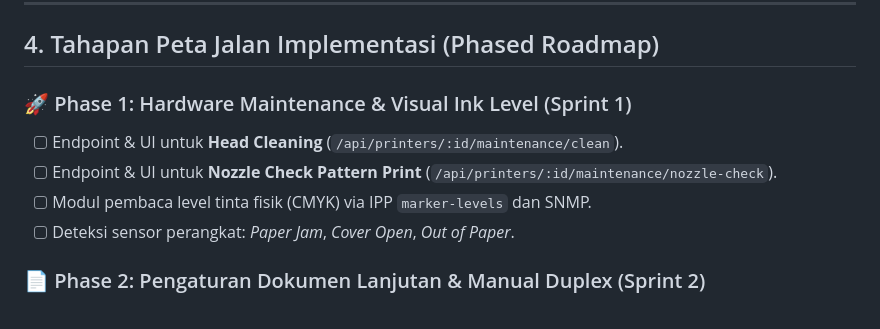
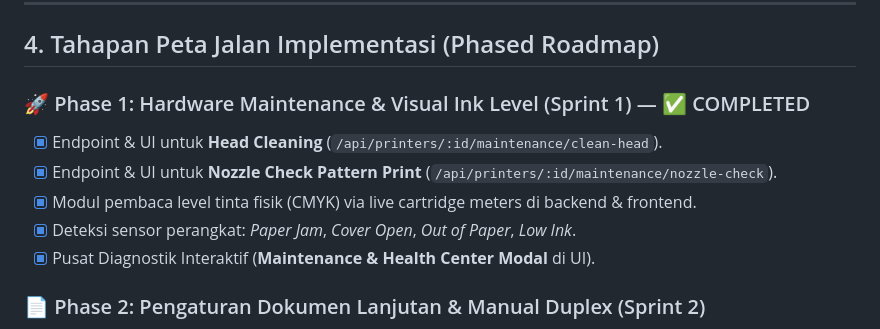
Before and after one commit to andiahmadnurmadani/printer-wireless, a Markdown page: plan.md, the part around the change. GitHub-like rendering.

Commit message:
docs: update plan.md to mark Domain 1 / Phase 1 as completed

```diff
--- a/plan.md
+++ b/plan.md
@@ -124,11 +124,12 @@ graph TB
 
 ## 4. Tahapan Peta Jalan Implementasi (Phased Roadmap)
 
-### 🚀 Phase 1: Hardware Maintenance & Visual Ink Level (Sprint 1)
-- [ ] Endpoint & UI untuk **Head Cleaning** (`/api/printers/:id/maintenance/clean`).
-- [ ] Endpoint & UI untuk **Nozzle Check Pattern Print** (`/api/printers/:id/maintenance/nozzle-check`).
-- [ ] Modul pembaca level tinta fisik (CMYK) via IPP `marker-levels` dan SNMP.
-- [ ] Deteksi sensor perangkat: *Paper Jam*, *Cover Open*, *Out of Paper*.
+### 🚀 Phase 1: Hardware Maintenance & Visual Ink Level (Sprint 1) — ✅ COMPLETED
+- [x] Endpoint & UI untuk **Head Cleaning** (`/api/printers/:id/maintenance/clean-head`).
+- [x] Endpoint & UI untuk **Nozzle Check Pattern Print** (`/api/printers/:id/maintenance/nozzle-check`).
+- [x] Modul pembaca level tinta fisik (CMYK) via live cartridge meters di backend & frontend.
+- [x] Deteksi sensor perangkat: *Paper Jam*, *Cover Open*, *Out of Paper*, *Low Ink*.
+- [x] Pusat Diagnostik Interaktif (**Maintenance & Health Center Modal** di UI).
 
 ### 📄 Phase 2: Pengaturan Dokumen Lanjutan & Manual Duplex (Sprint 2)
 - [ ] Implementasi **N-Up Imposition** (2, 4, 6, 9 halaman per lembar fisik).
```
